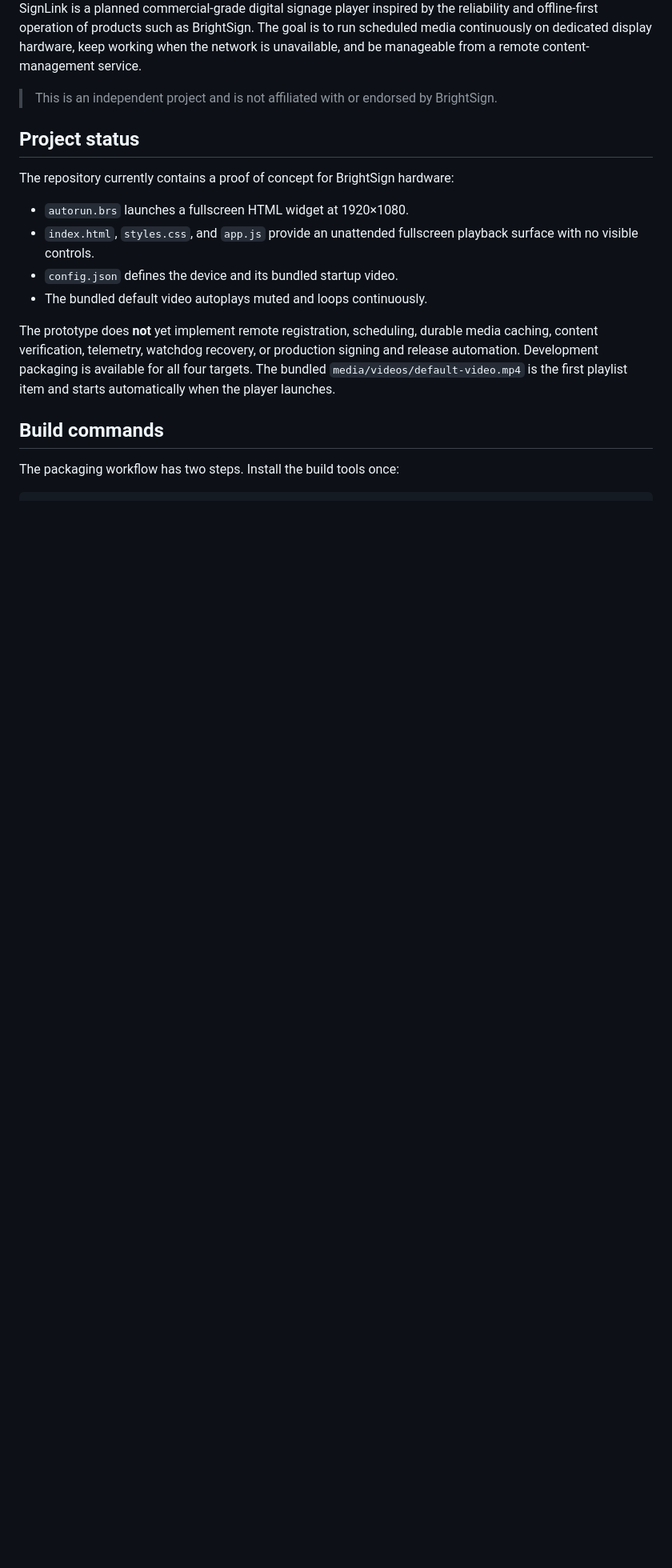
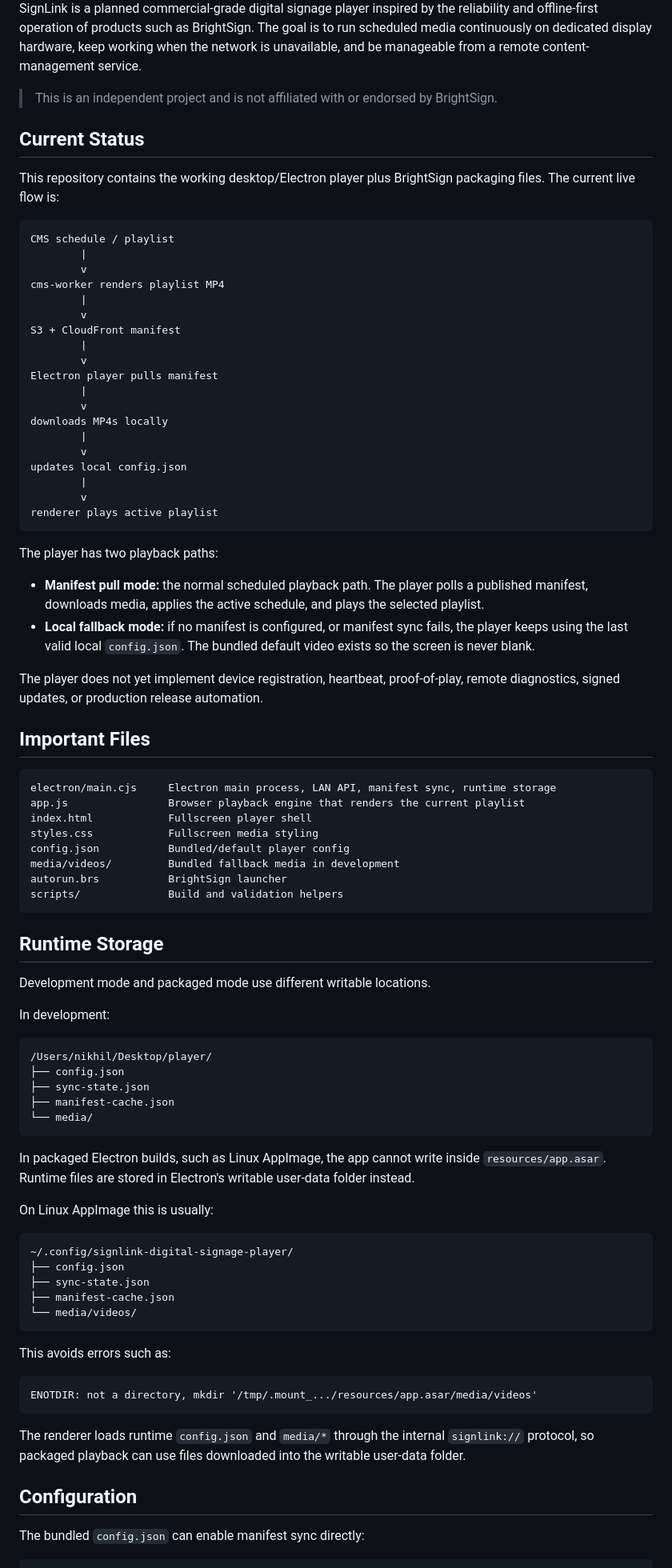
Before and after one commit to nikhil-reds/Signage-Media-Player, a Markdown page: README.md, the part around one of its changes. Shown at 80% size. Drawn GitHub-style; blank space fills up the shorter version.

Commit message:
docs: update README with comprehensive documentation on player architecture, manifest sync, runtime storage, and troubleshooting steps

````diff
--- a/README.md
+++ b/README.md
@@ -4,17 +4,97 @@ SignLink is a planned commercial-grade digital signage player inspired by the re
 
 > This is an independent project and is not affiliated with or endorsed by BrightSign.
 
-## Project status
+## Current Status
 
-The repository currently contains a proof of concept for BrightSign hardware:
+This repository contains the working desktop/Electron player plus BrightSign
+packaging files. The current live flow is:
 
-- `autorun.brs` launches a fullscreen HTML widget at 1920×1080.
-- `index.html`, `styles.css`, and `app.js` provide an unattended fullscreen playback surface with no visible controls.
-- `config.json` defines the device and its bundled startup video.
-- The bundled default video autoplays muted and loops continuously.
+```text
+CMS schedule / playlist
+        |
+        v
+cms-worker renders playlist MP4
+        |
+        v
+S3 + CloudFront manifest
+        |
+        v
+Electron player pulls manifest
+        |
+        v
+downloads MP4s locally
+        |
+        v
+updates local config.json
+        |
+        v
+renderer plays active playlist
+```
 
-The prototype does **not** yet implement remote registration, scheduling, durable media caching, content verification, telemetry, watchdog recovery, or production signing and release automation. Development packaging is available for all four targets. The bundled `media/videos/default-video.mp4` is the first playlist item and starts automatically when the player launches.
+The player has two playback paths:
 
-## Build commands
+- **Manifest pull mode:** the normal scheduled playback path. The player polls a
+  published manifest, downloads media, applies the active schedule, and plays the
+  selected playlist.
+- **Local fallback mode:** if no manifest is configured, or manifest sync fails,
+  the player keeps using the last valid local `config.json`. The bundled default
+  video exists so the screen is never blank.
 
-The packaging workflow has two steps. Install the build tools once:
+The player does not yet implement device registration, heartbeat, proof-of-play,
+remote diagnostics, signed updates, or production release automation.
+
+## Important Files
+
+```text
+electron/main.cjs     Electron main process, LAN API, manifest sync, runtime storage
+app.js                Browser playback engine that renders the current playlist
+index.html            Fullscreen player shell
+styles.css            Fullscreen media styling
+config.json           Bundled/default player config
+media/videos/         Bundled fallback media in development
+autorun.brs           BrightSign launcher
+scripts/              Build and validation helpers
+```
+
+## Runtime Storage
+
+Development mode and packaged mode use different writable locations.
+
+In development:
+
+```text
+/Users/nikhil/Desktop/player/
+├── config.json
+├── sync-state.json
+├── manifest-cache.json
+└── media/
+```
+
+In packaged Electron builds, such as Linux AppImage, the app cannot write inside
+`resources/app.asar`. Runtime files are stored in Electron's writable user-data
+folder instead.
+
+On Linux AppImage this is usually:
+
+```text
+~/.config/signlink-digital-signage-player/
+├── config.json
+├── sync-state.json
+├── manifest-cache.json
+└── media/videos/
+```
+
+This avoids errors such as:
+
+```text
+ENOTDIR: not a directory, mkdir '/tmp/.mount_.../resources/app.asar/media/videos'
+```
+
+The renderer loads runtime `config.json` and `media/*` through the internal
+`signlink://` protocol, so packaged playback can use files downloaded into the
+writable user-data folder.
+
+## Configuration
+
+The bundled `config.json` can enable manifest sync directly:
+
````
Also changed, not shown: other parts of README.md (+182 -41 lines).
